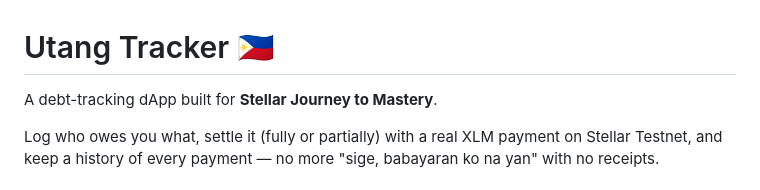
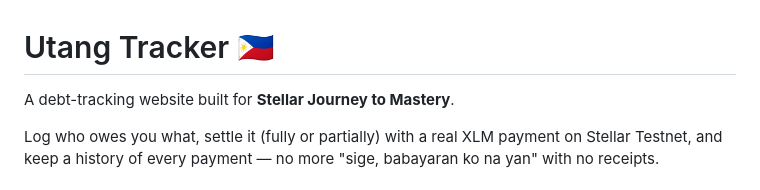
Before and after one commit to mariellemartires-hub/utang-tracker, a Markdown page: README.md, the part around the change. GitHub-like rendering.

```diff
--- a/README.md
+++ b/README.md
@@ -1,6 +1,6 @@
 # Utang Tracker 🇵🇭
 
-A debt-tracking dApp built for **Stellar Journey to Mastery**.
+A debt-tracking website built for **Stellar Journey to Mastery**.
 
 Log who owes you what, settle it (fully or partially) with a real XLM payment on Stellar Testnet, and keep a history of every payment — no more "sige, babayaran ko na yan" with no receipts.
 
```
